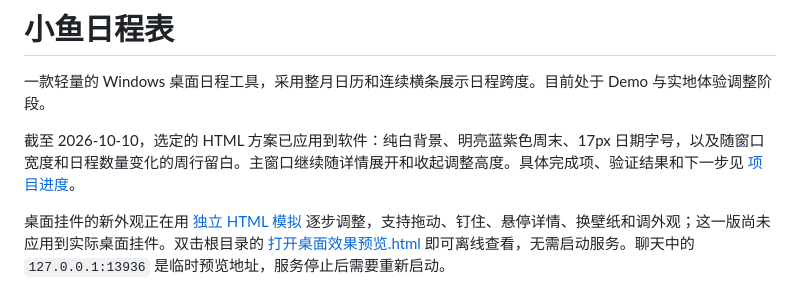
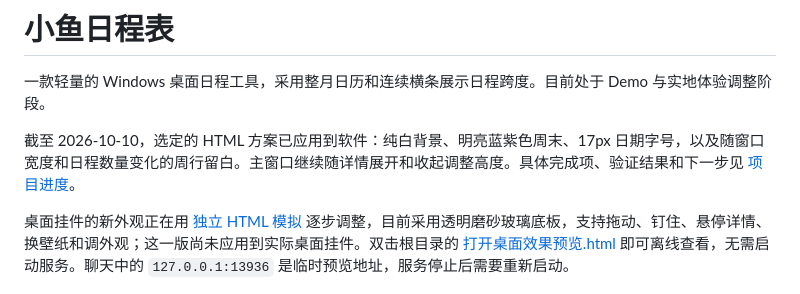
Before and after one commit to starash07/xiaoyu-calendar, a Markdown page: README.md, the part around the change. Rendered like a GitHub page.

```diff
--- a/README.md
+++ b/README.md
@@ -4,7 +4,7 @@
 
 截至 2026-10-10，选定的 HTML 方案已应用到软件：纯白背景、明亮蓝紫色周末、17px 日期字号，以及随窗口宽度和日程数量变化的周行留白。主窗口继续随详情展开和收起调整高度。具体完成项、验证结果和下一步见 [项目进度](项目进度.md)。
 
-桌面挂件的新外观正在用 [独立 HTML 模拟](设计/桌面钉住效果模拟.html) 逐步调整，支持拖动、钉住、悬停详情、换壁纸和调外观；这一版尚未应用到实际桌面挂件。双击根目录的 [打开桌面效果预览.html](打开桌面效果预览.html) 即可离线查看，无需启动服务。聊天中的 `127.0.0.1:13936` 是临时预览地址，服务停止后需要重新启动。
+桌面挂件的新外观正在用 [独立 HTML 模拟](设计/桌面钉住效果模拟.html) 逐步调整，目前采用透明磨砂玻璃底板，支持拖动、钉住、悬停详情、换壁纸和调外观；这一版尚未应用到实际桌面挂件。双击根目录的 [打开桌面效果预览.html](打开桌面效果预览.html) 即可离线查看，无需启动服务。聊天中的 `127.0.0.1:13936` 是临时预览地址，服务停止后需要重新启动。
 
 ![软件当前主界面（示例数据）](设计/主界面-应用后-2026-10-10.png)
 
```
Also changed, not shown: 项目进度.md (+9 -5 lines), 设计/桌面磨砂玻璃效果-2026-10-12.png (added), 1 other file.
